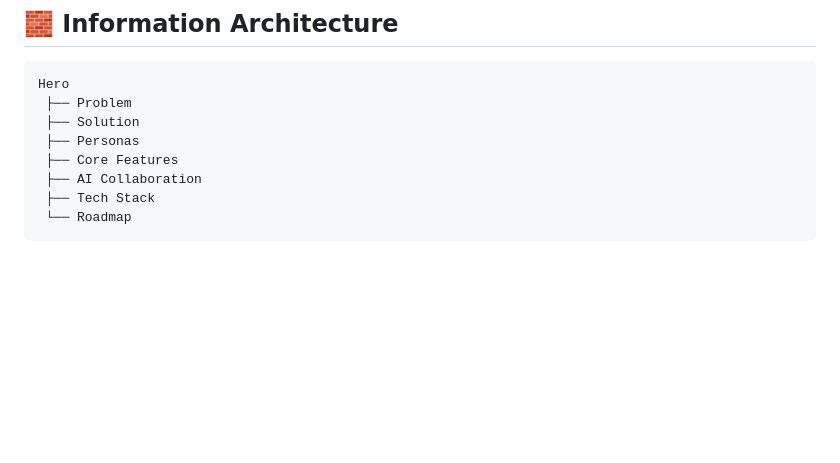
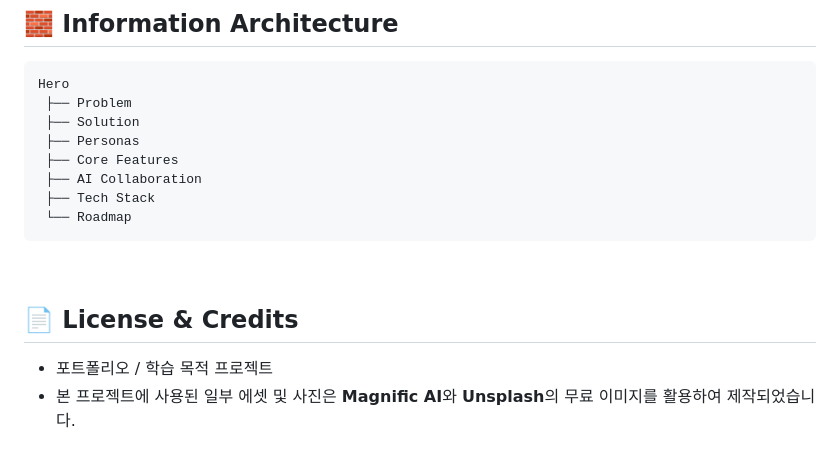
Before and after one commit to wlsgns9607-blip/plannet, a Markdown page: readme.md, the part around the change. GitHub-like rendering; blank space fills up the shorter version.

Commit message:
docs: add image credit for Magnific AI and Unsplash

````diff
--- a/readme.md
+++ b/readme.md
@@ -109,3 +109,10 @@ Hero
  ├── Tech Stack
  └── Roadmap
 ```
+
+<br>
+
+## 📄 License & Credits
+
+- 포트폴리오 / 학습 목적 프로젝트
+- 본 프로젝트에 사용된 일부 에셋 및 사진은 **Magnific AI**와 **Unsplash**의 무료 이미지를 활용하여 제작되었습니다.
````
